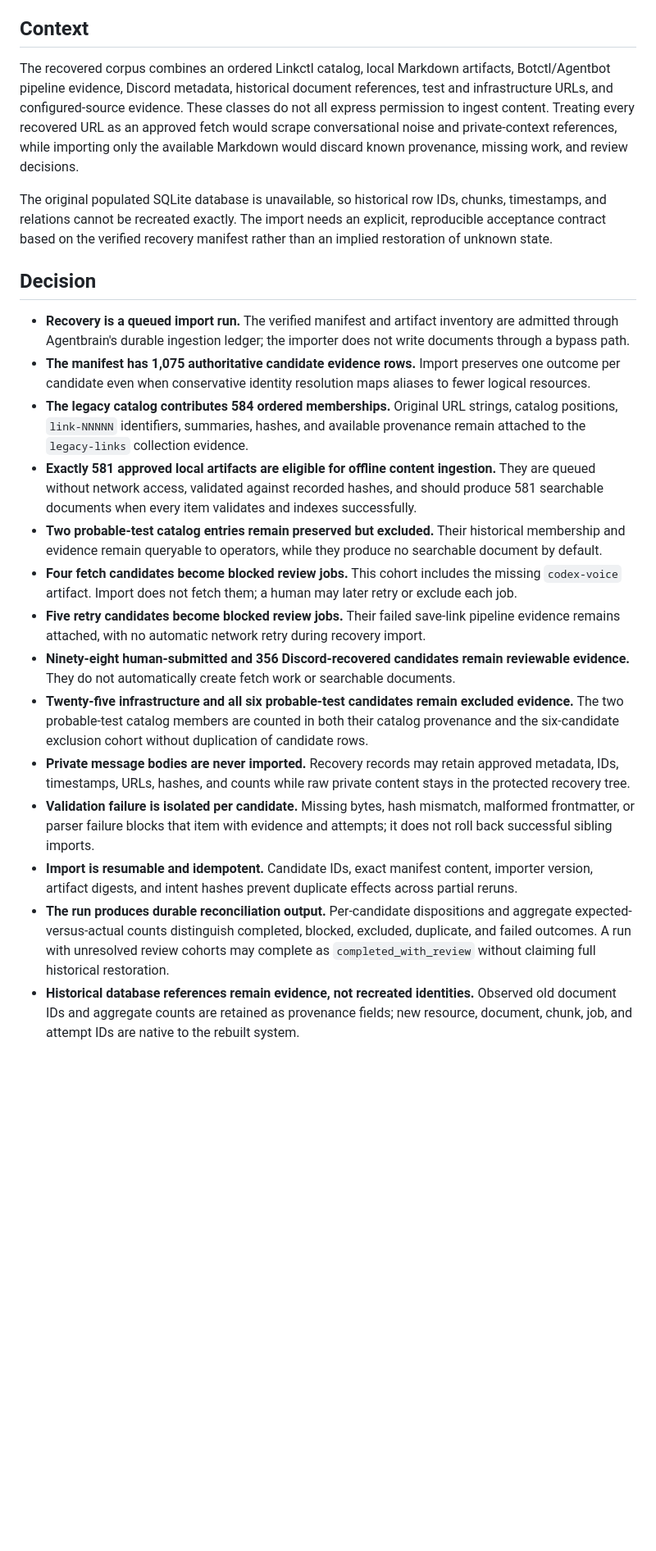
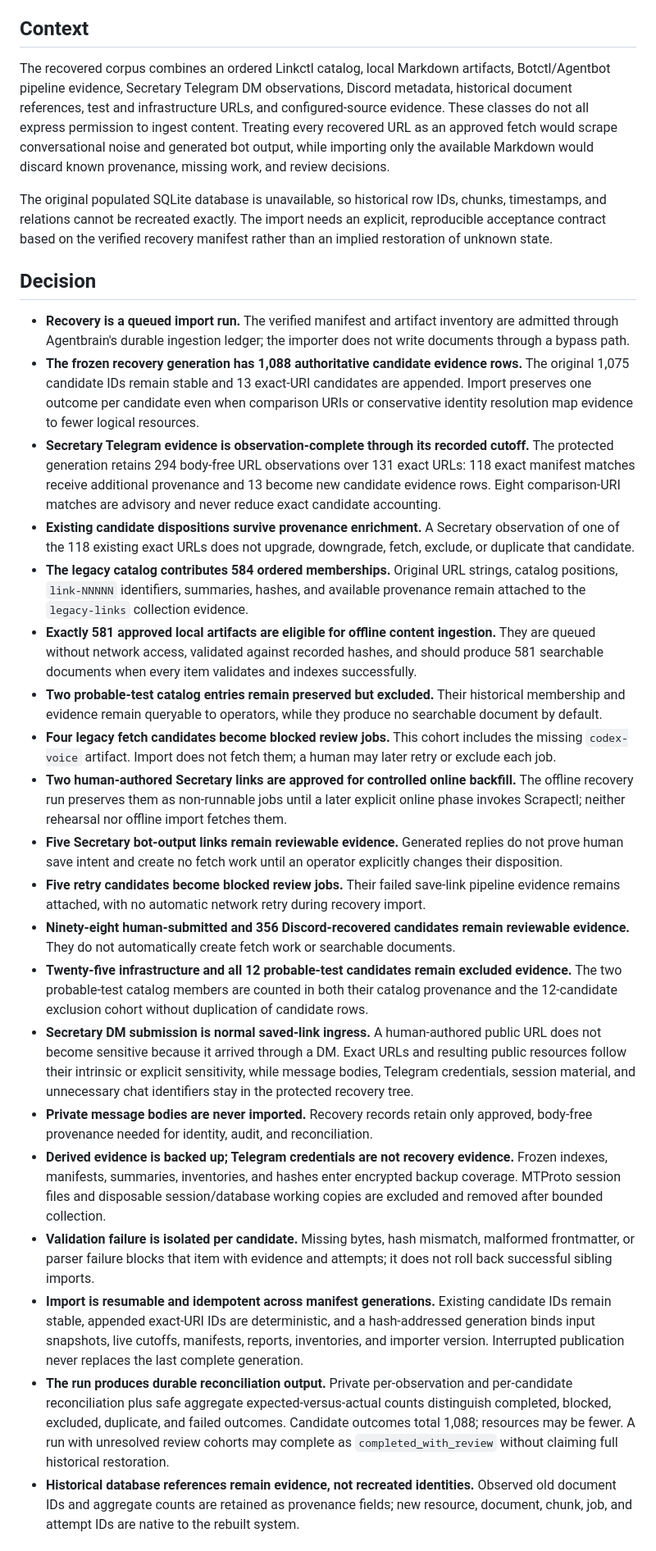
Before and after one commit to possibilities/agentbrain, a Markdown page: docs/adr/0010-legacy-recovery-import-contract.md, the part around one of its changes. Shown at 82% size. Drawn GitHub-style; blank space fills up the shorter version.

Commit message:
docs(agentbrain): lock Telegram recovery contract
Job-Id: 6e7f58cb-e004-4cd6-8802-117400f6cb0d
Keeper-Commit-Id: keeper-commit-work:4988d774-5aea-4b0b-9ad7-98110d16f928

```diff
--- a/docs/adr/0010-legacy-recovery-import-contract.md
+++ b/docs/adr/0010-legacy-recovery-import-contract.md
@@ -5,25 +5,31 @@
 
 ## Context
 
-The recovered corpus combines an ordered Linkctl catalog, local Markdown artifacts, Botctl/Agentbot pipeline evidence, Discord metadata, historical document references, test and infrastructure URLs, and configured-source evidence. These classes do not all express permission to ingest content. Treating every recovered URL as an approved fetch would scrape conversational noise and private-context references, while importing only the available Markdown would discard known provenance, missing work, and review decisions.
+The recovered corpus combines an ordered Linkctl catalog, local Markdown artifacts, Botctl/Agentbot pipeline evidence, Secretary Telegram DM observations, Discord metadata, historical document references, test and infrastructure URLs, and configured-source evidence. These classes do not all express permission to ingest content. Treating every recovered URL as an approved fetch would scrape conversational noise and generated bot output, while importing only the available Markdown would discard known provenance, missing work, and review decisions.
 
 The original populated SQLite database is unavailable, so historical row IDs, chunks, timestamps, and relations cannot be recreated exactly. The import needs an explicit, reproducible acceptance contract based on the verified recovery manifest rather than an implied restoration of unknown state.
 
 ## Decision
 
 - **Recovery is a queued import run.** The verified manifest and artifact inventory are admitted through Agentbrain's durable ingestion ledger; the importer does not write documents through a bypass path.
-- **The manifest has 1,075 authoritative candidate evidence rows.** Import preserves one outcome per candidate even when conservative identity resolution maps aliases to fewer logical resources.
+- **The frozen recovery generation has 1,088 authoritative candidate evidence rows.** The original 1,075 candidate IDs remain stable and 13 exact-URI candidates are appended. Import preserves one outcome per candidate even when comparison URIs or conservative identity resolution map evidence to fewer logical resources.
+- **Secretary Telegram evidence is observation-complete through its recorded cutoff.** The protected generation retains 294 body-free URL observations over 131 exact URLs: 118 exact manifest matches receive additional provenance and 13 become new candidate evidence rows. Eight comparison-URI matches are advisory and never reduce exact candidate accounting.
+- **Existing candidate dispositions survive provenance enrichment.** A Secretary observation of one of the 118 existing exact URLs does not upgrade, downgrade, fetch, exclude, or duplicate that candidate.
 - **The legacy catalog contributes 584 ordered memberships.** Original URL strings, catalog positions, `link-NNNNN` identifiers, summaries, hashes, and available provenance remain attached to the `legacy-links` collection evidence.
 - **Exactly 581 approved local artifacts are eligible for offline content ingestion.** They are queued without network access, validated against recorded hashes, and should produce 581 searchable documents when every item validates and indexes successfully.
 - **Two probable-test catalog entries remain preserved but excluded.** Their historical membership and evidence remain queryable to operators, while they produce no searchable document by default.
-- **Four fetch candidates become blocked review jobs.** This cohort includes the missing `codex-voice` artifact. Import does not fetch them; a human may later retry or exclude each job.
+- **Four legacy fetch candidates become blocked review jobs.** This cohort includes the missing `codex-voice` artifact. Import does not fetch them; a human may later retry or exclude each job.
+- **Two human-authored Secretary links are approved for controlled online backfill.** The offline recovery run preserves them as non-runnable jobs until a later explicit online phase invokes Scrapectl; neither rehearsal nor offline import fetches them.
+- **Five Secretary bot-output links remain reviewable evidence.** Generated replies do not prove human save intent and create no fetch work until an operator explicitly changes their disposition.
 - **Five retry candidates become blocked review jobs.** Their failed save-link pipeline evidence remains attached, with no automatic network retry during recovery import.
 - **Ninety-eight human-submitted and 356 Discord-recovered candidates remain reviewable evidence.** They do not automatically create fetch work or searchable documents.
-- **Twenty-five infrastructure and all six probable-test candidates remain excluded evidence.** The two probable-test catalog members are counted in both their catalog provenance and the six-candidate exclusion cohort without duplication of candidate rows.
-- **Private message bodies are never imported.** Recovery records may retain approved metadata, IDs, timestamps, URLs, hashes, and counts while raw private content stays in the protected recovery tree.
+- **Twenty-five infrastructure and all 12 probable-test candidates remain excluded evidence.** The two probable-test catalog members are counted in both their catalog provenance and the 12-candidate exclusion cohort without duplication of candidate rows.
+- **Secretary DM submission is normal saved-link ingress.** A human-authored public URL does not become sensitive because it arrived through a DM. Exact URLs and resulting public resources follow their intrinsic or explicit sensitivity, while message bodies, Telegram credentials, session material, and unnecessary chat identifiers stay in the protected recovery tree.
+- **Private message bodies are never imported.** Recovery records retain only approved, body-free provenance needed for identity, audit, and reconciliation.
+- **Derived evidence is backed up; Telegram credentials are not recovery evidence.** Frozen indexes, manifests, summaries, inventories, and hashes enter encrypted backup coverage. MTProto session files and disposable session/database working copies are excluded and removed after bounded collection.
 - **Validation failure is isolated per candidate.** Missing bytes, hash mismatch, malformed frontmatter, or parser failure blocks that item with evidence and attempts; it does not roll back successful sibling imports.
-- **Import is resumable and idempotent.** Candidate IDs, exact manifest content, importer version, artifact digests, and intent hashes prevent duplicate effects across partial reruns.
-- **The run produces durable reconciliation output.** Per-candidate dispositions and aggregate expected-versus-actual counts distinguish completed, blocked, excluded, duplicate, and failed outcomes. A run with unresolved review cohorts may complete as `completed_with_review` without claiming full historical restoration.
+- **Import is resumable and idempotent across manifest generations.** Existing candidate IDs remain stable, appended exact-URI IDs are deterministic, and a hash-addressed generation binds input snapshots, live cutoffs, manifests, reports, inventories, and importer version. Interrupted publication never replaces the last complete generation.
+- **The run produces durable reconciliation output.** Private per-observation and per-candidate reconciliation plus safe aggregate expected-versus-actual counts distinguish completed, blocked, excluded, duplicate, and failed outcomes. Candidate outcomes total 1,088; resources may be fewer. A run with unresolved review cohorts may complete as `completed_with_review` without claiming full historical restoration.
 - **Historical database references remain evidence, not recreated identities.** Observed old document IDs and aggregate counts are retained as provenance fields; new resource, document, chunk, job, and attempt IDs are native to the rebuilt system.
 
 ## Consequences
```
Also changed, not shown: other parts of docs/adr/0010-legacy-recovery-import-contract.md (+1 -1 lines), CONTEXT.md (+9 -3 lines), docs/adr/0012-local-security-and-sensitive-ingestion.md (+1 -0 lines).
